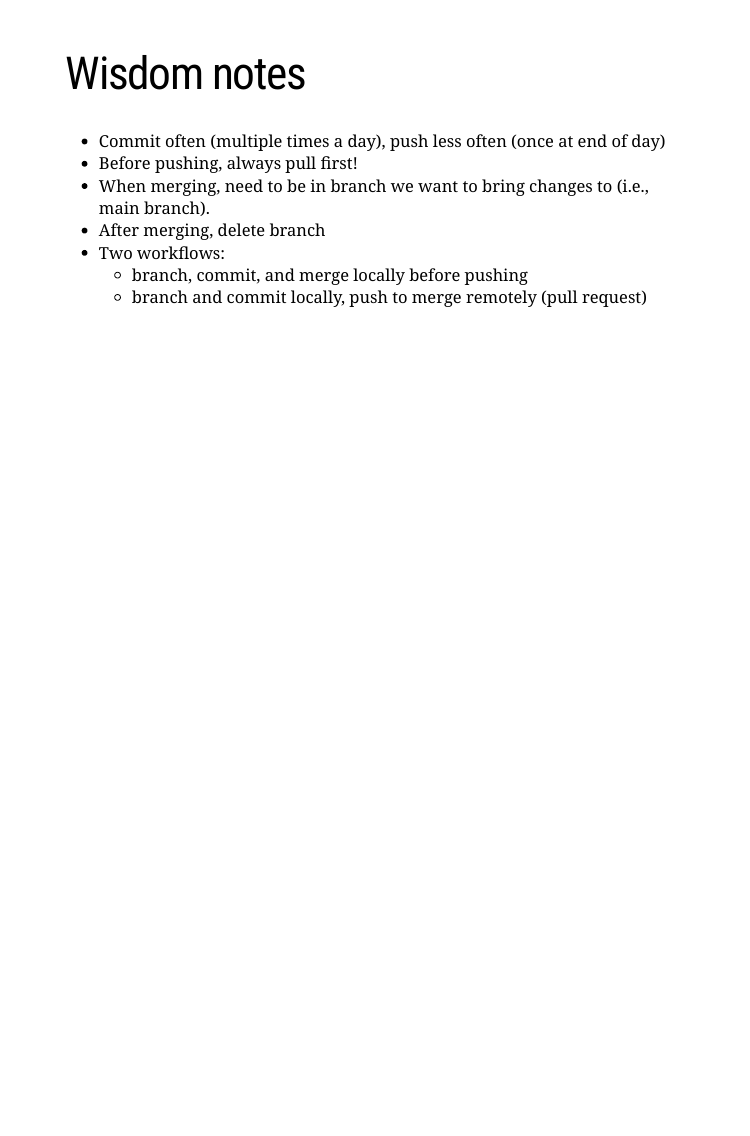
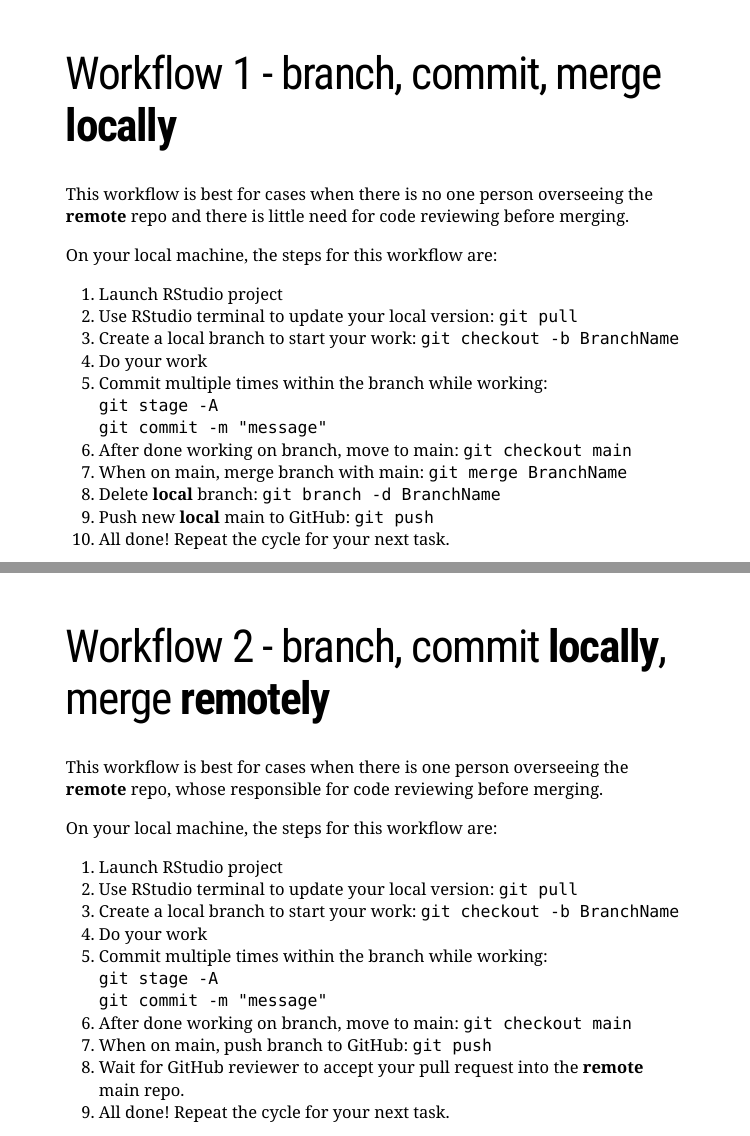
Before and after one commit to leombastos/LearningGitHub, an R Markdown document (slides/githelp.Rmd): page 6 of 6 before the commit and pages 7 and 8 of 8 after it, the two joined at a grey line. The pictures show the slides in the output file slides/githelp.html that the author committed with the source; the slides are laid out offline by our stand-in for remark.js, each with all of its steps uncovered, in fonts that may differ from those the slides ask for, and without slide numbers, shadows or browser add-ons; a font, style sheet, LaTeX package, included part or bibliography that could not be used is replaced or left out; library style sheets and scripts come from the installed R packages.

Commit message:
added workflows to slide

```diff
--- a/slides/githelp.Rmd
+++ b/slides/githelp.Rmd
@@ -134,3 +134,47 @@ We will be making extensive reference to the publication [Happy Git and GitHub f
 - Two workflows:
   - branch, commit, and merge locally before pushing
   - branch and commit locally, push to merge remotely (pull request)
+
+
+---
+
+# Workflow 1 - branch, commit, merge **locally**
+
+This workflow is best for cases when there is no one person overseeing the **remote** repo and there is little need for code reviewing before merging.
+
+--
+
+On your local machine, the steps for this workflow are:
+1. Launch RStudio project
+2. Use RStudio terminal to update your local version: `git pull`
+3. Create a local branch to start your work:   `git checkout -b BranchName`
+4. Do your work
+5. Commit multiple times within the branch while working:
+  `git stage -A`
+  `git commit -m "message"`
+6. After done working on branch, move to main: `git checkout main`
+7. When on main, merge branch with main: `git merge BranchName`
+8. Delete **local** branch: `git branch -d BranchName`
+9. Push new **local** main to GitHub: `git push`
+10. All done! Repeat the cycle for your next task.
+
+---
+
+# Workflow 2 - branch, commit **locally**, merge **remotely**
+
+This workflow is best for cases when there is one person overseeing the **remote** repo, whose responsible for code reviewing before merging.
+
+--
+
+On your local machine, the steps for this workflow are:
+1. Launch RStudio project
+2. Use RStudio terminal to update your local version: `git pull`
+3. Create a local branch to start your work:   `git checkout -b BranchName`
+4. Do your work
+5. Commit multiple times within the branch while working:
+  `git stage -A`
+  `git commit -m "message"`
+6. After done working on branch, move to main: `git checkout main`
+7. When on main, push branch to GitHub: `git push`
+8. Wait for GitHub reviewer to accept your pull request into the **remote** main repo.
+9. All done! Repeat the cycle for your next task.
```
Also changed, not shown: slides/githelp.html.
